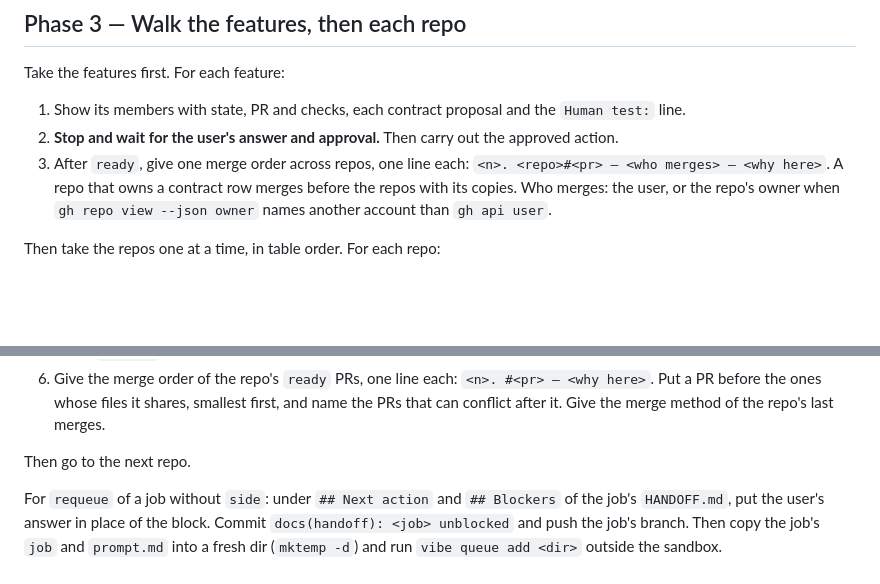
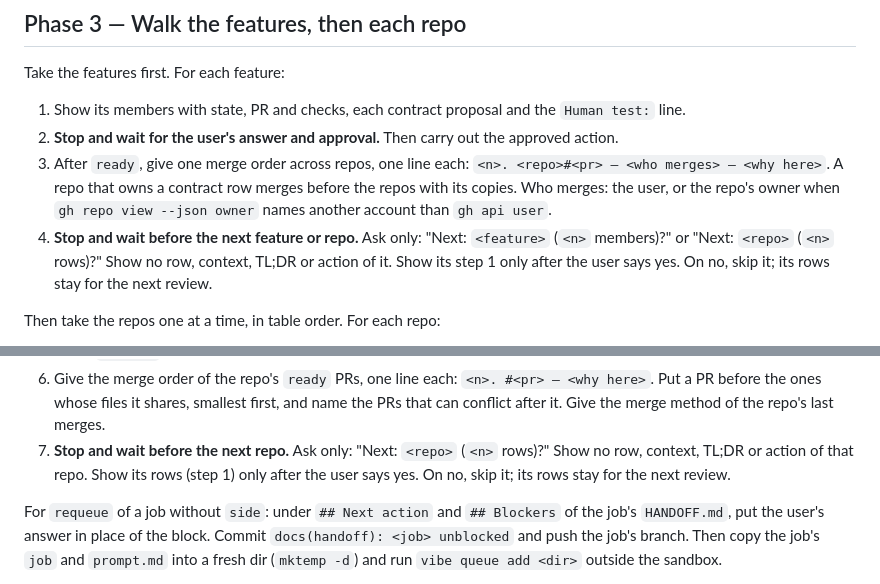
Before and after one commit to lukasmueller-dev/agentic-dev-toolkit, a Markdown page: skills/review-jobs/SKILL.md, 2 parts joined by grey strips. Drawn GitHub-style; blank space fills up the shorter version.

Commit message:
feat(review-jobs): stop before each next feature or repo
Phase 3 showed the next repo's rows right after a repo ended, so the
user could not pause between units. Each feature and each repo now ends
with a stop that asks only "Next: <unit> (<n> rows)?" and shows no row
until the user says yes. docs/vibe-queue.md names the stop.

```diff
--- a/skills/review-jobs/SKILL.md
+++ b/skills/review-jobs/SKILL.md
@@ -85,6 +85,10 @@ Take the features first. For each feature:
 3. After `ready`, give one merge order across repos, one line each:
    `<n>. <repo>#<pr> — <who merges> — <why here>`. A repo that owns a contract row merges before the repos with its copies.
    Who merges: the user, or the repo's owner when `gh repo view --json owner` names another account than `gh api user`.
+4. **Stop and wait before the next feature or repo.** Ask only:
+   "Next: `<feature>` (`<n>` members)?" or "Next: `<repo>` (`<n>` rows)?"
+   Show no row, context, TL;DR or action of it. Show its step 1 only after the
+   user says yes. On no, skip it; its rows stay for the next review.
 
 Then take the repos one at a time, in table order. For each repo:
 
@@ -100,8 +104,9 @@ Then take the repos one at a time, in table order. For each repo:
    `<n>. #<pr> — <why here>`. Put a PR before the ones whose files it shares,
    smallest first, and name the PRs that can conflict after it. Give the
    merge method of the repo's last merges.
-
-Then go to the next repo.
+7. **Stop and wait before the next repo.** Ask only: "Next: `<repo>` (`<n>` rows)?"
+   Show no row, context, TL;DR or action of that repo. Show its rows (step 1)
+   only after the user says yes. On no, skip it; its rows stay for the next review.
 
 For `requeue` of a job without `side`: under `## Next action` and `## Blockers` of the job's
 `HANDOFF.md`, put the user's answer in place of the block. Commit
```
Also changed, not shown: docs/vibe-queue.md (+1 -1 lines).
